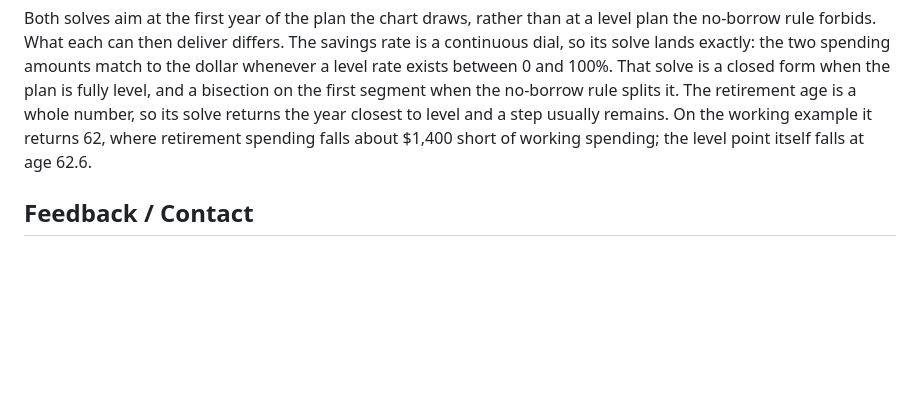
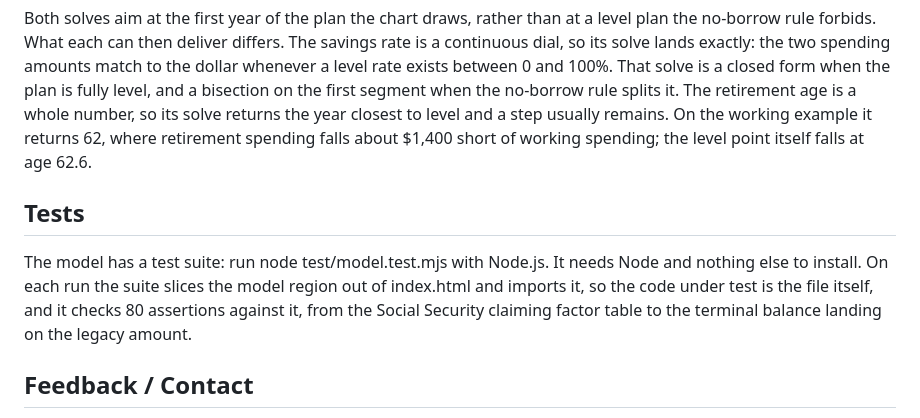
Before and after one commit to levelspend/levelspend.github.io, a Markdown page: README.md, the part around the change. GitHub-like rendering; blank space fills up the shorter version.

```diff
--- a/README.md
+++ b/README.md
@@ -60,6 +60,10 @@ level and a step usually remains. On the working example it returns 62, where
 retirement spending falls about $1,400 short of working spending; the level
 point itself falls at age 62.6.
 
+## Tests
+
+The model has a test suite: run node test/model.test.mjs with Node.js. It needs Node and nothing else to install. On each run the suite slices the model region out of index.html and imports it, so the code under test is the file itself, and it checks 80 assertions against it, from the Social Security claiming factor table to the terminal balance landing on the legacy amount.
+
 ## Feedback / Contact
 
 Active in the [Bogleheads discussion thread](https://www.bogleheads.org/forum/viewtopic.php?t=473403), which is usually the fastest way to reach me.
```
